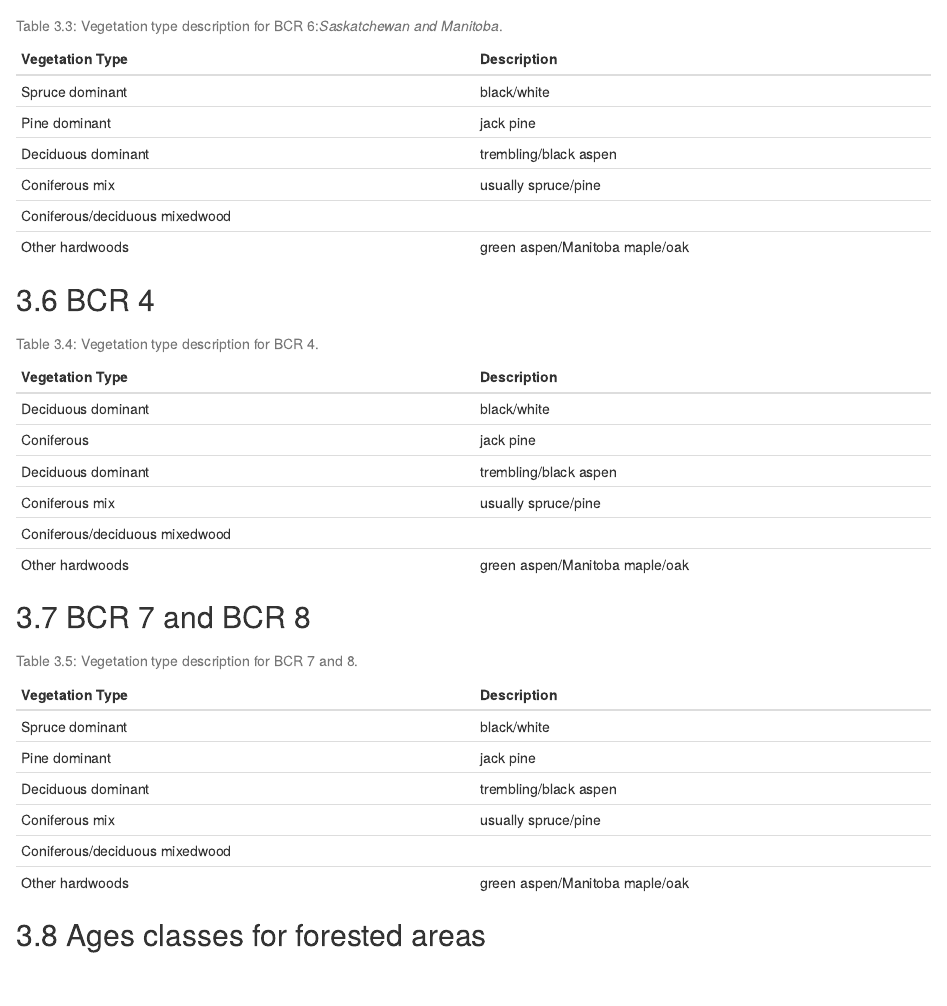
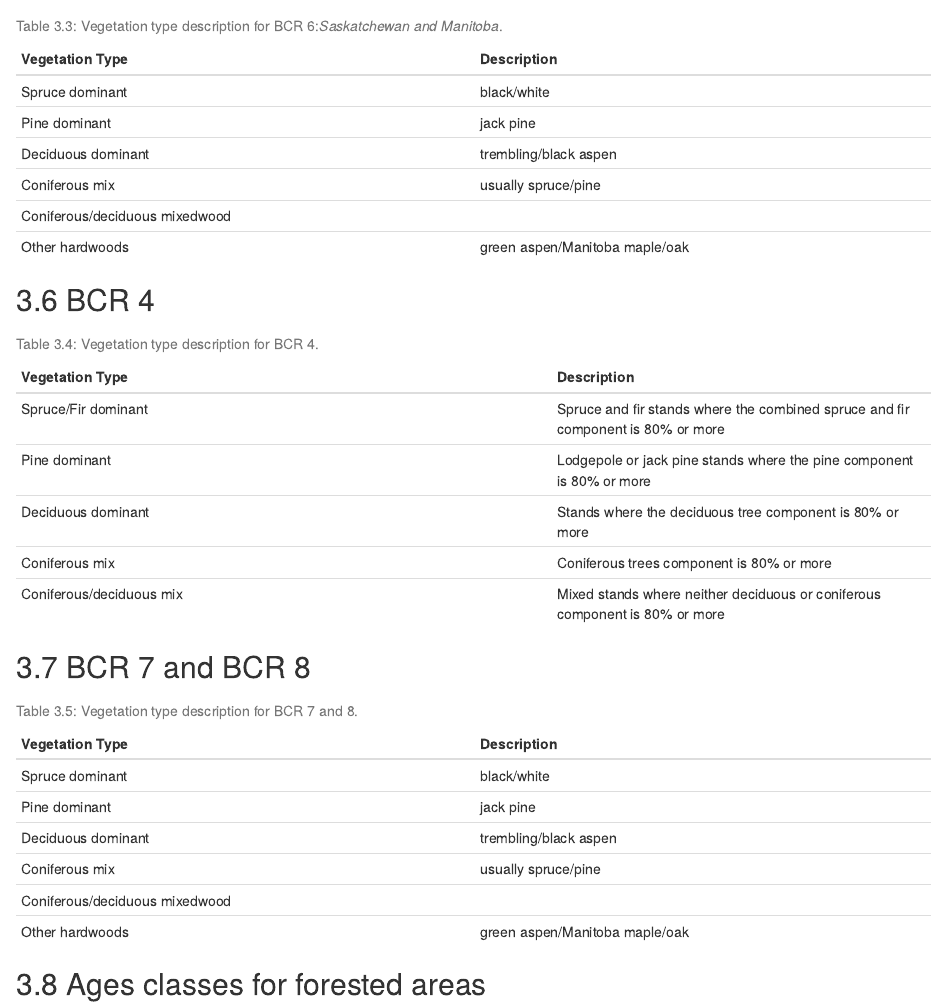
Before and after one commit to araymund83/WB_LandCoverClass, an R Markdown document (WB_LandCoverClasses.Rmd): the page in a window 1100 px wide, from 6330 px down. Rendered offline with R 4.5, knitr and Pandoc, with nearby package versions.

Commit message:
BCR4 edit

```diff
--- a/WB_LandCoverClasses.Rmd
+++ b/WB_LandCoverClasses.Rmd
@@ -150,12 +150,11 @@ Table: (\#tab:4) Vegetation type description for BCR 4.
 
 |Vegetation Type   | Description |
 |------------------|-------------|
-|Deciduous dominant| black/white   |
-|Coniferous | jack pine       |
-|Deciduous dominant| trembling/black aspen|
-|Coniferous mix| usually spruce/pine|
-|Coniferous/deciduous mixedwood|     |
-|Other hardwoods| green aspen/Manitoba maple/oak
+|Spruce/Fir dominant | Spruce and fir stands where the combined spruce and fir component is 80% or more |
+|Pine dominant | Lodgepole or jack pine stands where the pine component is 80% or more |
+|Deciduous dominant | Stands where the deciduous tree component is 80% or more |
+|Coniferous mix | Coniferous trees component is 80% or more |
+|Coniferous/deciduous mix | Mixed stands where neither deciduous or coniferous component is 80% or more |
 
 ## BCR 7 and BCR 8
 
```
